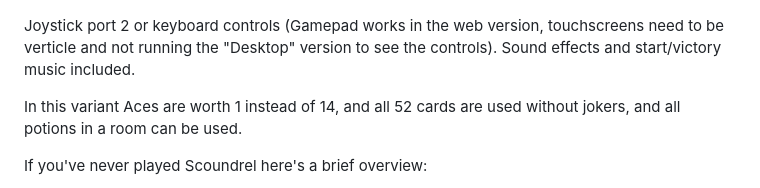
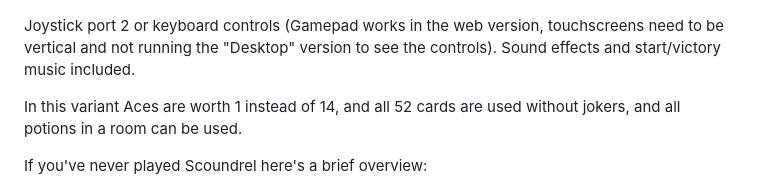
Before and after one commit to Mardeg/scoundretscii, a Markdown page: README.md, the part around the change. Drawn GitHub-style.

Commit message:
Fix spelling error in README
Corrected the spelling of 'verticle' to 'vertical' in the README.

```diff
--- a/README.md
+++ b/README.md
@@ -4,7 +4,7 @@ C64 BASIC PETSCII variant of the Scoundrel card game.
 
 [![Scoundretscii Gameplay](screencast.png)](https://goodo.nya.je/play/)
 
-Joystick port 2 or keyboard controls (Gamepad works in the web version, touchscreens need to be verticle and not running the "Desktop" version to see the controls). Sound effects and start/victory music included.
+Joystick port 2 or keyboard controls (Gamepad works in the web version, touchscreens need to be vertical and not running the "Desktop" version to see the controls). Sound effects and start/victory music included.
 
 In this variant Aces are worth 1 instead of 14, and all 52 cards are used without jokers, and all potions in a room can be used.
 
```
